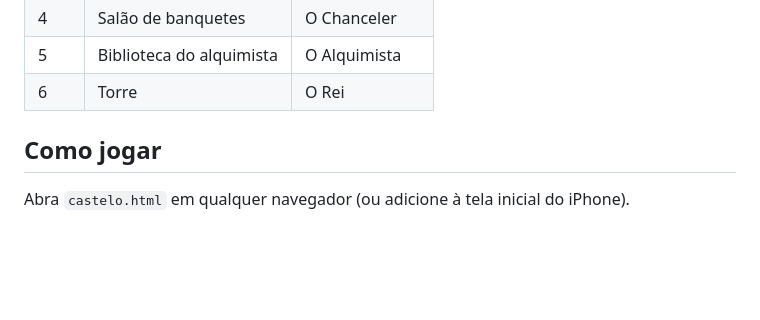
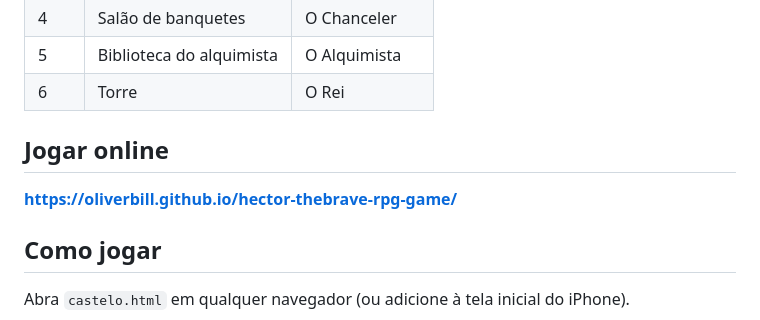
Before and after one commit to oliverbill/hector-thebrave-rpg-game, a Markdown page: README.md, the part around the change. Drawn GitHub-style; blank space fills up the shorter version.

Commit message:
Adiciona link do GitHub Pages no README
Co-Authored-By: Claude Opus 4.7 (1M context) <noreply@anthropic.com>

```diff
--- a/README.md
+++ b/README.md
@@ -12,6 +12,10 @@ O jogo inteiro se passa num castelo medieval. **Cada fase é um piso do castelo*
 | 4 | Salão de banquetes | O Chanceler |
 | 5 | Biblioteca do alquimista | O Alquimista |
 | 6 | Torre | O Rei |
+
+## Jogar online
+
+**https://oliverbill.github.io/hector-thebrave-rpg-game/**
 
 ## Como jogar
 
```
